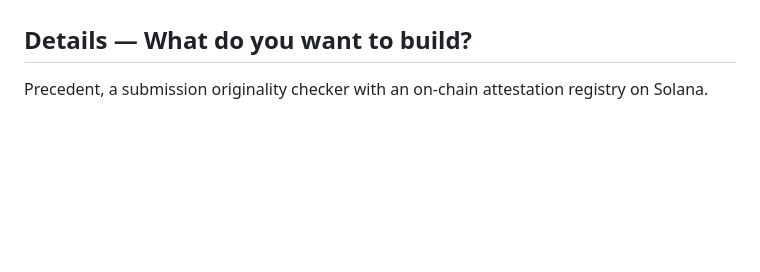
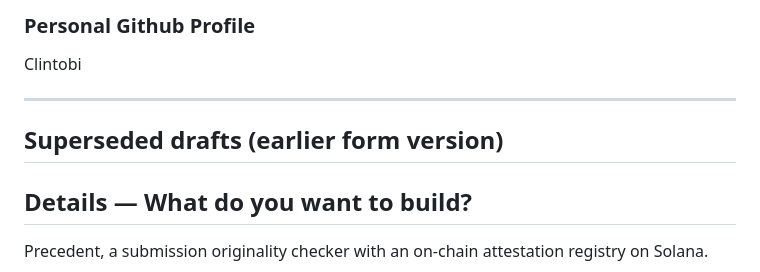
Before and after one commit to Clintobi/precedent, a Markdown page: GRANT-APPLICATION.md, the part around one of its changes. Drawn GitHub-style; blank space fills up the shorter version.

Commit message:
Recut application copy for the live Details tab fields
Co-Authored-By: Claude Opus 5 (1M context) <noreply@anthropic.com>

```diff
--- a/GRANT-APPLICATION.md
+++ b/GRANT-APPLICATION.md
@@ -93,3 +121,11 @@ buchi0x
+### Personal Github Profile
+
+Clintobi
+
+---
+
+## Superseded drafts (earlier form version)
+
 ## Details — What do you want to build?
 
 Precedent, a submission originality checker with an on-chain attestation registry on Solana.
```
Also changed, not shown: other parts of GRANT-APPLICATION.md (+28 -0 lines).
